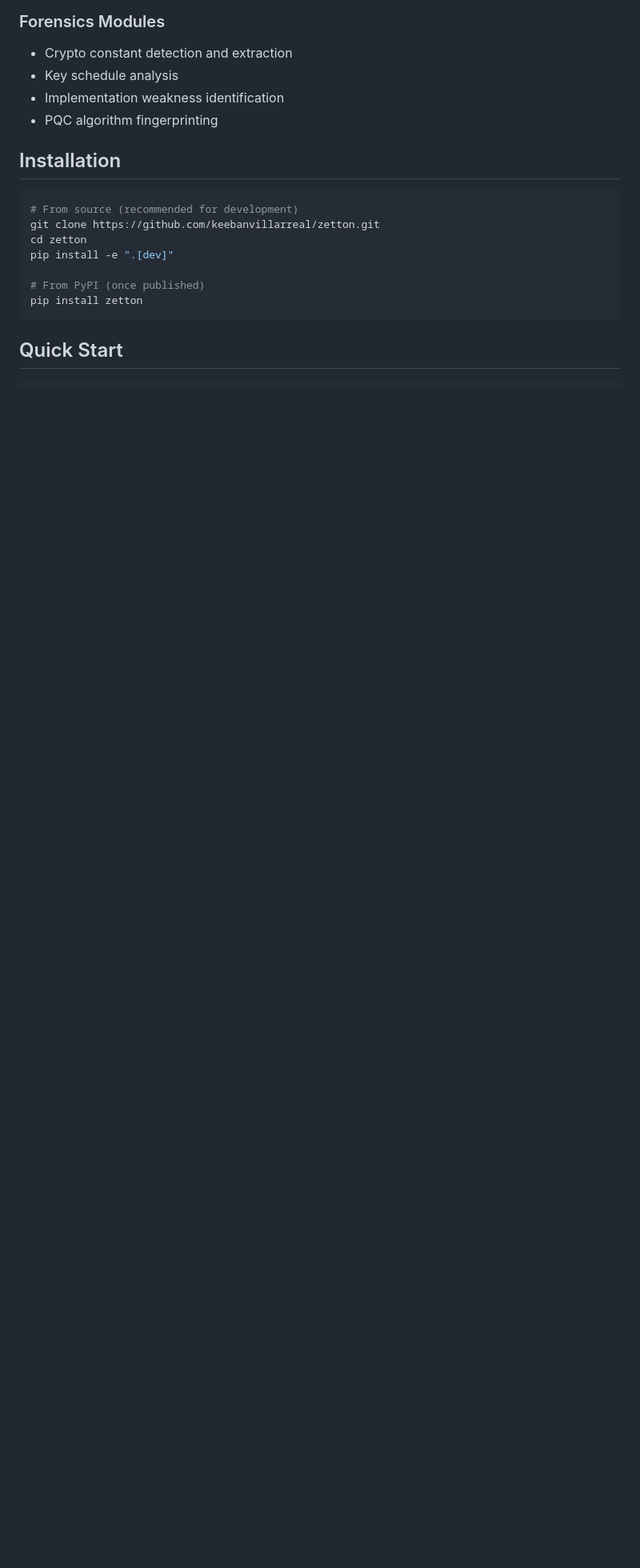
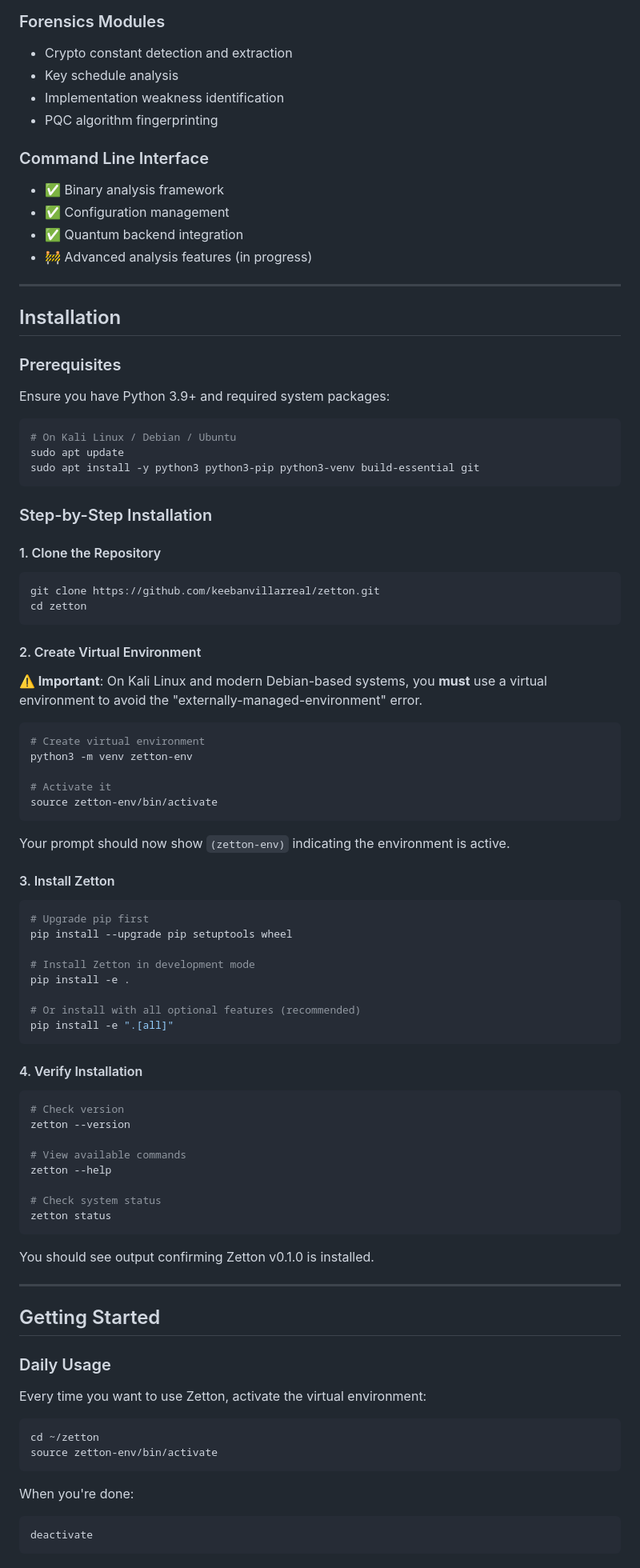
Before and after one commit to keebanvillarreal/zetton, a Markdown page: README.md, the part around one of its changes. Shown at 80% size. Rendered like a GitHub page; blank space fills up the shorter version.

````diff
--- a/README.md
+++ b/README.md
@@ -20,16 +28,93 @@ A next-generation reverse engineering framework that combines classical binary a
 - Implementation weakness identification
 - PQC algorithm fingerprinting
 
+### Command Line Interface
+- ✅ Binary analysis framework
+- ✅ Configuration management
+- ✅ Quantum backend integration
+- 🚧 Advanced analysis features (in progress)
+
+---
+
 ## Installation
 
+### Prerequisites
+
+Ensure you have Python 3.9+ and required system packages:
+
 ```bash
-# From source (recommended for development)
+# On Kali Linux / Debian / Ubuntu
+sudo apt update
+sudo apt install -y python3 python3-pip python3-venv build-essential git
+```
+
+### Step-by-Step Installation
+
+#### 1. Clone the Repository
+
+```bash
 git clone https://github.com/keebanvillarreal/zetton.git
 cd zetton
-pip install -e ".[dev]"
-
-# From PyPI (once published)
-pip install zetton
 ```
 
-## Quick Start
+#### 2. Create Virtual Environment
+
+**⚠️ Important**: On Kali Linux and modern Debian-based systems, you **must** use a virtual environment to avoid the "externally-managed-environment" error.
+
+```bash
+# Create virtual environment
+python3 -m venv zetton-env
+
+# Activate it
+source zetton-env/bin/activate
+```
+
+Your prompt should now show `(zetton-env)` indicating the environment is active.
+
+#### 3. Install Zetton
+
+```bash
+# Upgrade pip first
+pip install --upgrade pip setuptools wheel
+
+# Install Zetton in development mode
+pip install -e .
+
+# Or install with all optional features (recommended)
+pip install -e ".[all]"
+```
+
+#### 4. Verify Installation
+
+```bash
+# Check version
+zetton --version
+
+# View available commands
+zetton --help
+
+# Check system status
+zetton status
+```
+
+You should see output confirming Zetton v0.1.0 is installed.
+
+---
+
+## Getting Started
+
+### Daily Usage
+
+Every time you want to use Zetton, activate the virtual environment:
+
+```bash
+cd ~/zetton
+source zetton-env/bin/activate
+```
+
+When you're done:
+
+```bash
+deactivate
+```
+
````
Also changed, not shown: other parts of README.md (+239 -49 lines).
